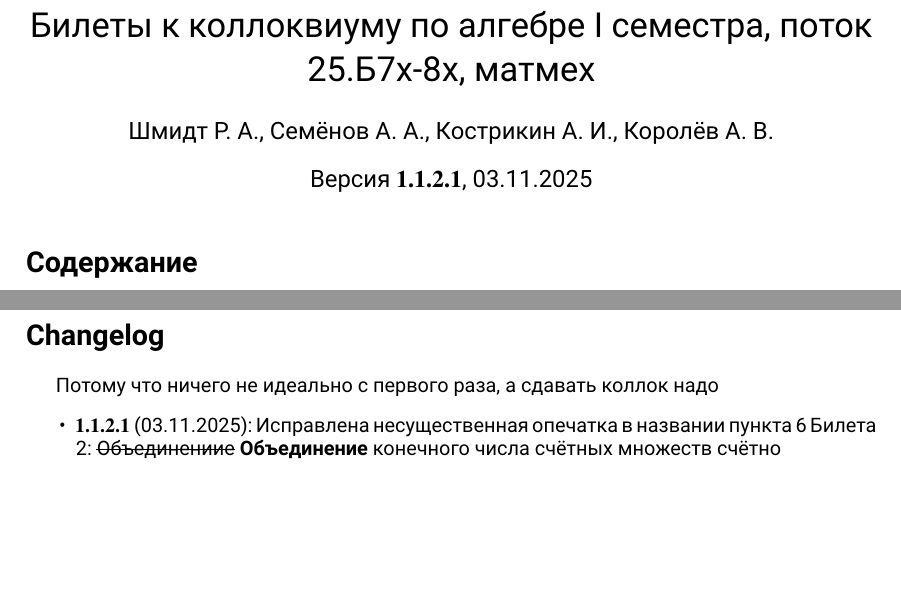
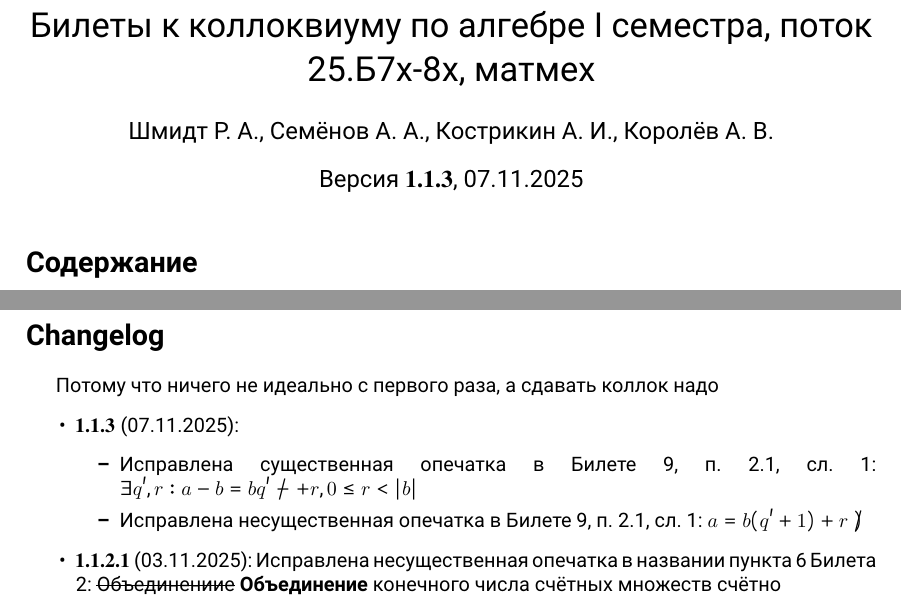
Before and after one commit to AlexeyMashkovichUniWork/AlgebraColloquiumISemester, a LaTeX document (main.tex): two parts of pages 1 and 6 of 43, joined at a grey line, cut so that both start at the same text, the shorter picture padded with empty space. Compiled offline with XeLaTeX.

Commit message:
v1.1.3: fix sgnf typo at 9.3.1.1

```diff
--- a/main.tex
+++ b/main.tex
@@ -36,7 +36,7 @@
 
 \title{Билеты к коллоквиуму по алгебре I семестра, поток 25.Б7х-8х, матмех}
 \author{Шмидт Р. А., Семёнов А. А., Кострикин А. И., Королёв А. В.}
-\date{Версия $\mathbf{1.1.2.1}$, 03.11.2025}
+\date{Версия $\mathbf{1.1.3}$, 07.11.2025}
 
 \begin{document}
 \maketitle
@@ -74,6 +74,10 @@
 \addcontentsline{toc}{section}{Changelog}
 Потому что ничего не идеально с первого раза, а сдавать коллок надо
 \begin{itemize}
+\item $\mathbf{1.1.3}$ (07.11.2025): \begin{itemize}
+\item Исправлена существенная опечатка в Билете 9, п. 2.1, сл. 1: ${\exists q', r: a - b = bq' \not- \mathbf{+} r, 0 \leq r < |b|}$
+\item Исправлена несущественная опечатка в Билете 9, п. 2.1, сл. 1: $a = b(q' + 1) + r \not)$
+\end{itemize}
 \item $\mathbf{1.1.2.1}$ (03.11.2025): Исправлена несущественная опечатка в названии пункта 6 Билета 2: \sout{Объединениие} \textbf{Объединение} конечного числа счётных множеств счётно
 \item $\mathbf{1.1.2}$ (31.10.2025): Исправлена существенная опечатка в Билете 2: Ясно, что $\mathbb{Q}_\mathbf{<->}$ равномощно $\mathbb{Q}_+$, что значит, что $\mathbb{Q}_\mathbf{<->}$ также счётно.
 \item $\mathbf{1.1.1}$ (31.10.2025): \begin{itemize}
```
Also changed, not shown: main.tex (2 more changed lines).
